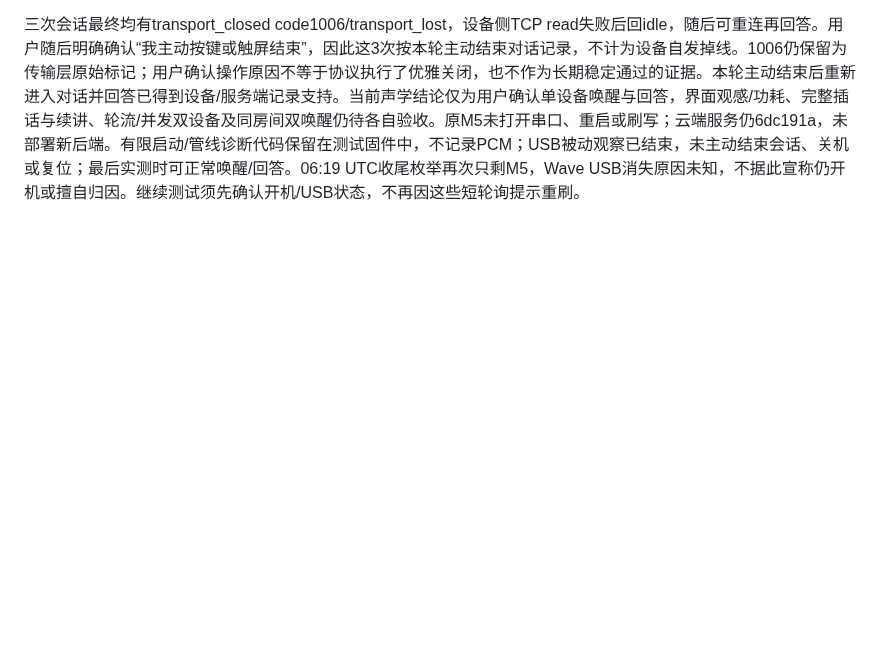
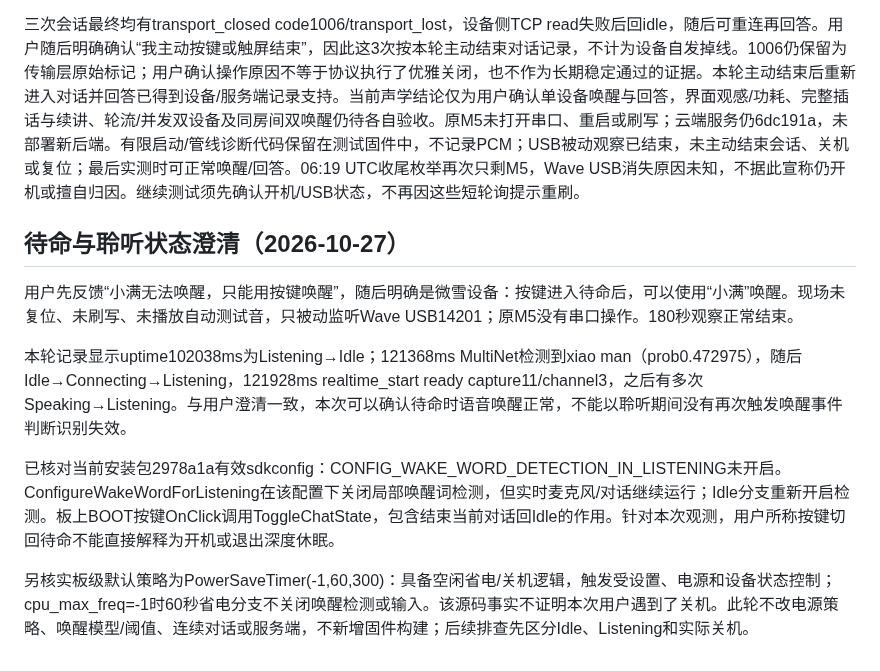
Before and after one commit to chenyongming211-glitch/family-companion-robot, a Markdown page: docs/verification/2026-10-27-waveshare-xiaoman.md, the part around the change. Drawn GitHub-style; blank space fills up the shorter version.

Commit message:
docs: clarify Waveshare standby and listening wake behavior

```diff
--- a/docs/verification/2026-10-27-waveshare-xiaoman.md
+++ b/docs/verification/2026-10-27-waveshare-xiaoman.md
@@ -152,3 +152,14 @@ Wave诊断应用2903792字节，较已安装411c26d增加768字节；SHA256 `f95
 用户随后明确确认“能唤醒并回答”。设备日志可见小满唤醒、WebSocket握手、`realtime_start ready`和Listening→Speaking→Listening。云端2026-10-27 06:12:02—06:13:25 UTC同一Wave身份建立3会话，共5轮用户转写、5次输出及5份最终播放回报；165份进度/完成回报均为progress/finished，没有unknown。五次sent/completed分别43200/43200、125280/125280、217440/217440、46080/46080、280800/280800；两次drained的排空记录为125ms和69ms，其余terminal=played。没有模型错误事件。上述排空是协议事件记录，不是物理声学停声延迟，也不代表完整插话验收。
 
 三次会话最终均有transport_closed code1006/transport_lost，设备侧TCP read失败后回idle，随后可重连再回答。用户随后明确确认“我主动按键或触屏结束”，因此这3次按本轮主动结束对话记录，不计为设备自发掉线。1006仍保留为传输层原始标记；用户确认操作原因不等于协议执行了优雅关闭，也不作为长期稳定通过的证据。本轮主动结束后重新进入对话并回答已得到设备/服务端记录支持。当前声学结论仅为用户确认单设备唤醒与回答，界面观感/功耗、完整插话与续讲、轮流/并发双设备及同房间双唤醒仍待各自验收。原M5未打开串口、重启或刷写；云端服务仍6dc191a，未部署新后端。有限启动/管线诊断代码保留在测试固件中，不记录PCM；USB被动观察已结束，未主动结束会话、关机或复位；最后实测时可正常唤醒/回答。06:19 UTC收尾枚举再次只剩M5，Wave USB消失原因未知，不据此宣称仍开机或擅自归因。继续测试须先确认开机/USB状态，不再因这些短轮询提示重刷。
+
+
+## 待命与聆听状态澄清（2026-10-27）
+
+用户先反馈“小满无法唤醒，只能用按键唤醒”，随后明确是微雪设备：按键进入待命后，可以使用“小满”唤醒。现场未复位、未刷写、未播放自动测试音，只被动监听Wave USB14201；原M5没有串口操作。180秒观察正常结束。
+
+本轮记录显示uptime102038ms为Listening→Idle；121368ms MultiNet检测到xiao man（prob0.472975），随后Idle→Connecting→Listening，121928ms realtime_start ready capture11/channel3，之后有多次Speaking→Listening。与用户澄清一致，本次可以确认待命时语音唤醒正常，不能以聆听期间没有再次触发唤醒事件判断识别失效。
+
+已核对当前安装包2978a1a有效sdkconfig：CONFIG_WAKE_WORD_DETECTION_IN_LISTENING未开启。ConfigureWakeWordForListening在该配置下关闭局部唤醒词检测，但实时麦克风/对话继续运行；Idle分支重新开启检测。板上BOOT按键OnClick调用ToggleChatState，包含结束当前对话回Idle的作用。针对本次观测，用户所称按键切回待命不能直接解释为开机或退出深度休眠。
+
+另核实板级默认策略为PowerSaveTimer(-1,60,300)：具备空闲省电/关机逻辑，触发受设置、电源和设备状态控制；cpu_max_freq=-1时60秒省电分支不关闭唤醒检测或输入。该源码事实不证明本次用户遇到了关机。此轮不改电源策略、唤醒模型/阈值、连续对话或服务端，不新增固件构建；后续排查先区分Idle、Listening和实际关机。
```
Also changed, not shown: docs/DEVELOPMENT_HANDOFF.md (+1 -1 lines).
